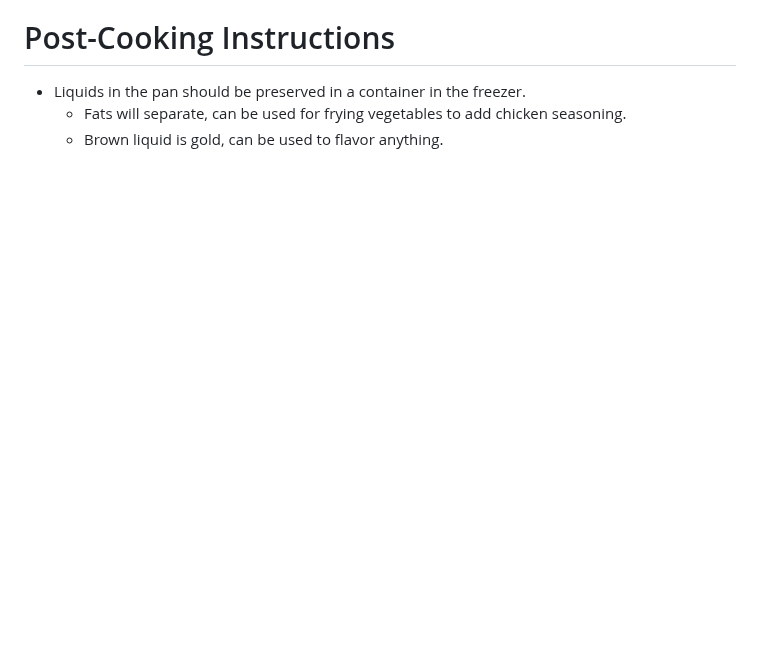
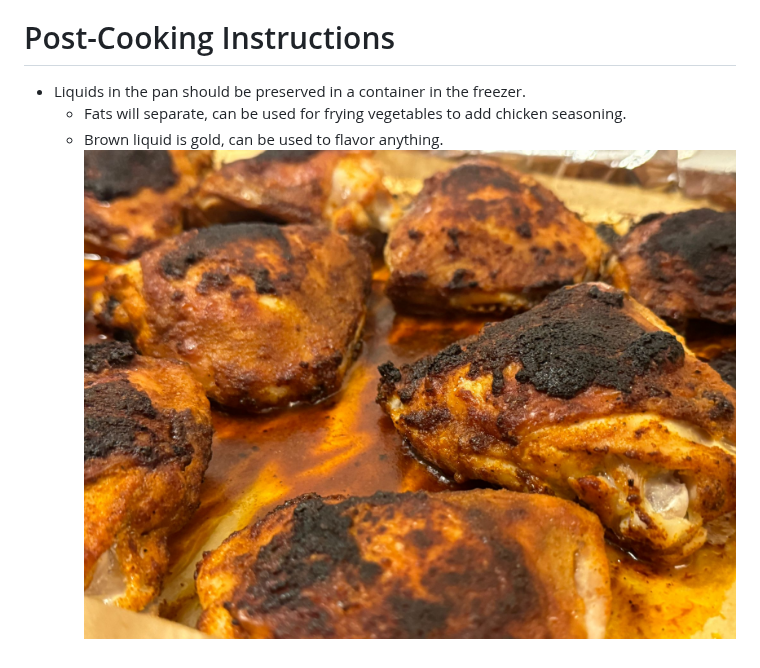
Before and after one commit to alexfeigin/recipe-grams, a Markdown page: en/grilled_chicken_thighs.MD, the part around the change. Drawn GitHub-style; pictures changed too: images/grilledchicken.jpeg (added); blank space fills up the shorter version.

```diff
--- a/en/grilled_chicken_thighs.MD
+++ b/en/grilled_chicken_thighs.MD
@@ -19,3 +19,4 @@
 * Liquids in the pan should be preserved in a container in the freezer.
   * Fats will separate, can be used for frying vegetables to add chicken seasoning.
   * Brown liquid is gold, can be used to flavor anything.
+![Chicken station](../images/grilledchicken.jpeg)
```
Also changed, not shown: en/Frozen_banana.MD (added, +17 -0 lines), he/Frozen_banana.MD (added, +16 -0 lines), he/grilled_chicken_thighs.MD (+1 -0 lines), index.MD (+1 -0 lines), images/frozen_banana.jpeg (added).
